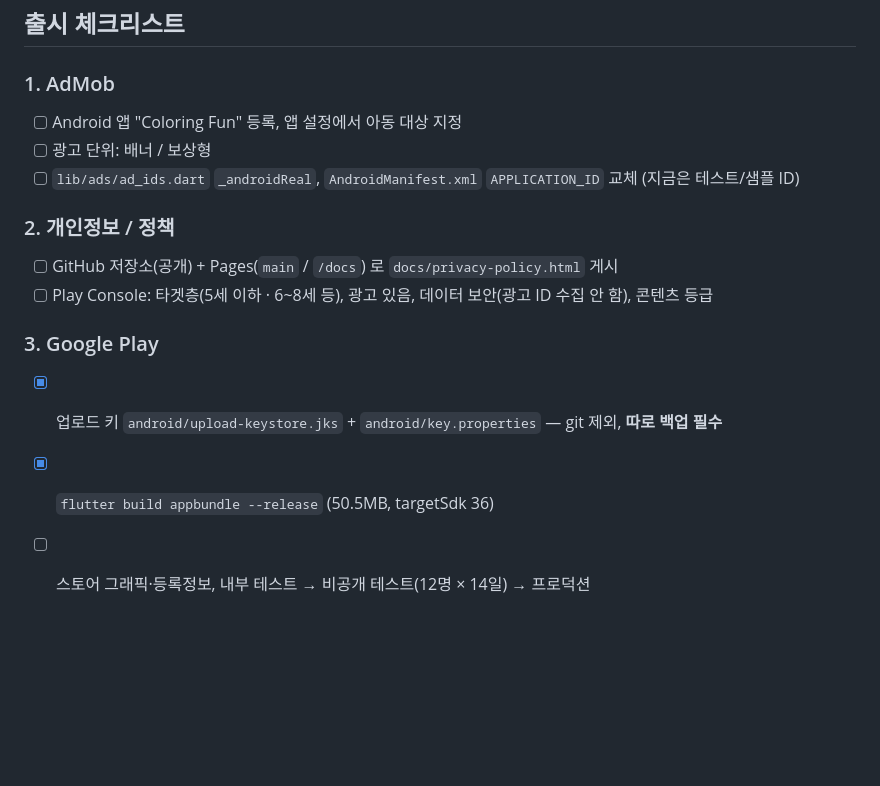
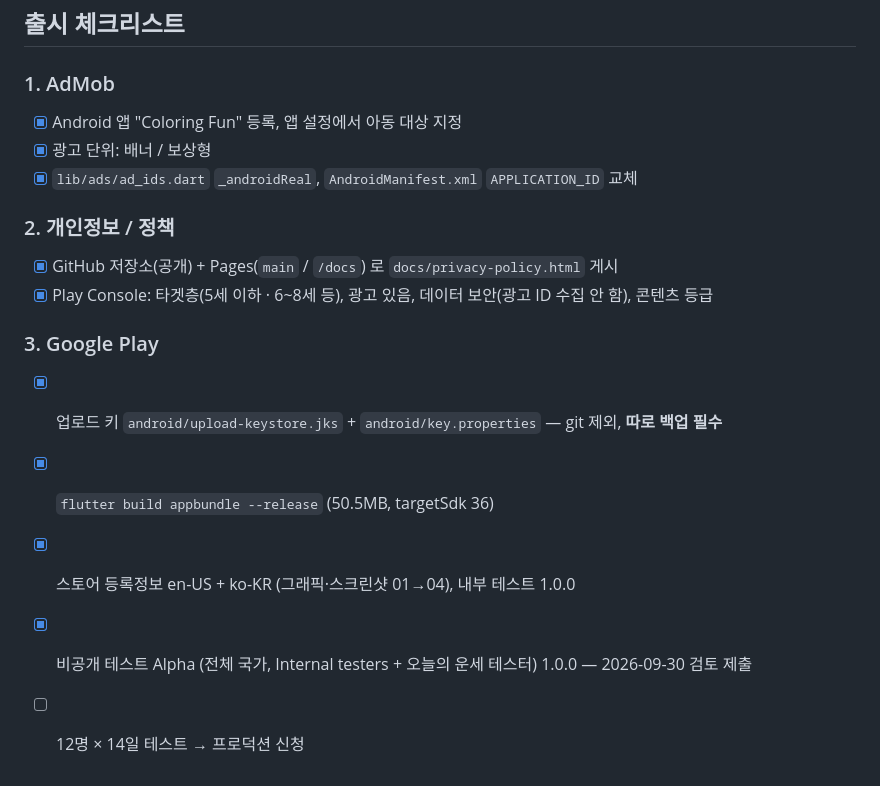
Before and after one commit to junshiva5732/kids_coloring, a Markdown page: README.md, the part around the change. Drawn GitHub-style; blank space fills up the shorter version.

Commit message:
README: Play 비공개 테스트 검토 제출 반영
Co-Authored-By: Claude Opus 5.5 <noreply@anthropic.com>

```diff
--- a/README.md
+++ b/README.md
@@ -66,15 +66,17 @@ flutter build apk --debug --target-platform android-x64
 ## 출시 체크리스트
 
 ### 1. AdMob
-- [ ] Android 앱 "Coloring Fun" 등록, 앱 설정에서 아동 대상 지정
-- [ ] 광고 단위: 배너 / 보상형
-- [ ] `lib/ads/ad_ids.dart` `_androidReal`, `AndroidManifest.xml` `APPLICATION_ID` 교체 (지금은 테스트/샘플 ID)
+- [x] Android 앱 "Coloring Fun" 등록, 앱 설정에서 아동 대상 지정
+- [x] 광고 단위: 배너 / 보상형
+- [x] `lib/ads/ad_ids.dart` `_androidReal`, `AndroidManifest.xml` `APPLICATION_ID` 교체
 
 ### 2. 개인정보 / 정책
-- [ ] GitHub 저장소(공개) + Pages(`main` / `/docs`) 로 `docs/privacy-policy.html` 게시
-- [ ] Play Console: 타겟층(5세 이하 · 6~8세 등), 광고 있음, 데이터 보안(광고 ID 수집 안 함), 콘텐츠 등급
+- [x] GitHub 저장소(공개) + Pages(`main` / `/docs`) 로 `docs/privacy-policy.html` 게시
+- [x] Play Console: 타겟층(5세 이하 · 6~8세 등), 광고 있음, 데이터 보안(광고 ID 수집 안 함), 콘텐츠 등급
 
 ### 3. Google Play
 - [x] 업로드 키 `android/upload-keystore.jks` + `android/key.properties` — git 제외, **따로 백업 필수**
 - [x] `flutter build appbundle --release` (50.5MB, targetSdk 36)
-- [ ] 스토어 그래픽·등록정보, 내부 테스트 → 비공개 테스트(12명 × 14일) → 프로덕션
+- [x] 스토어 등록정보 en-US + ko-KR (그래픽·스크린샷 01→04), 내부 테스트 1.0.0
+- [x] 비공개 테스트 Alpha (전체 국가, Internal testers + 오늘의 운세 테스터) 1.0.0 — 2026-09-30 검토 제출
+- [ ] 12명 × 14일 테스트 → 프로덕션 신청
```
